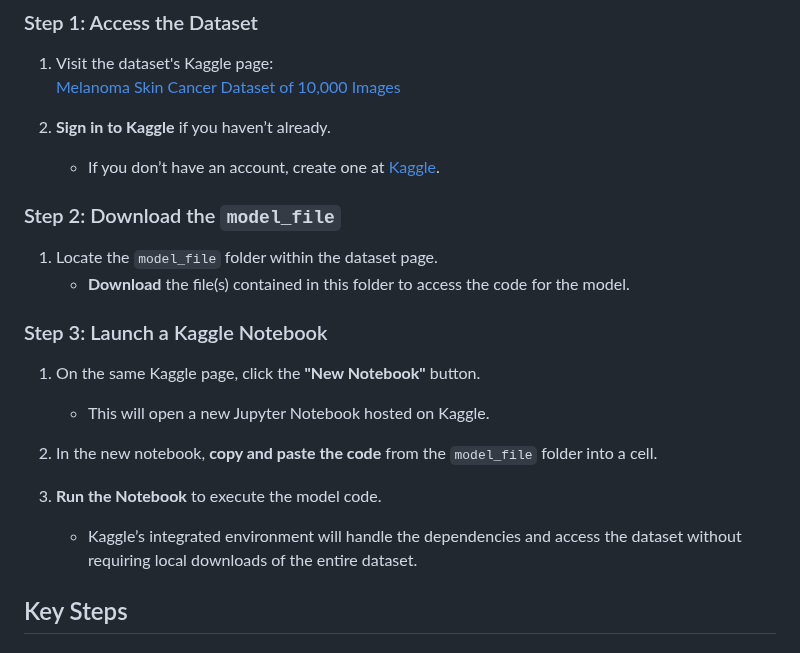
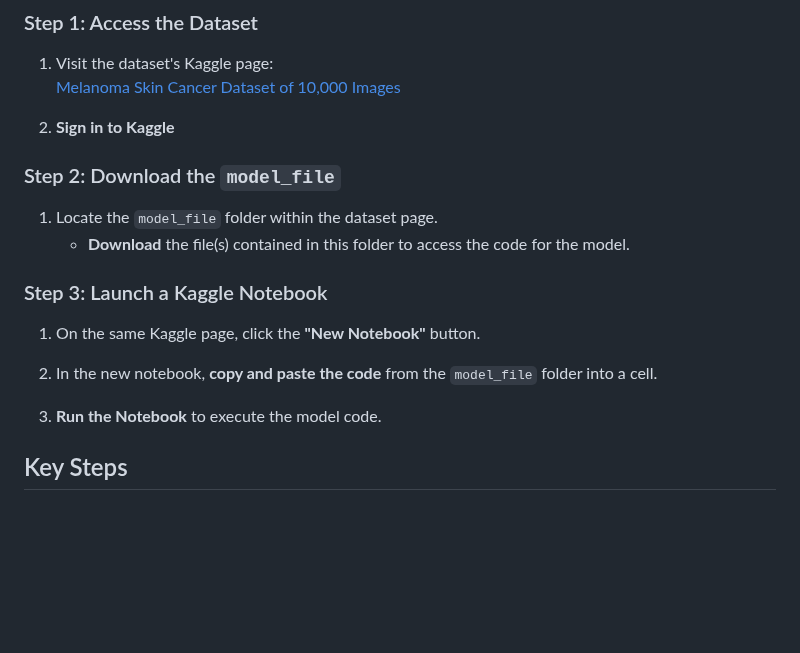
Before and after one commit to Nkortega21/ML-Melanoma-Detection-Model, a Markdown page: README.md, the part around the change. GitHub-like rendering; blank space fills up the shorter version.

```diff
--- a/README.md
+++ b/README.md
@@ -40,8 +40,7 @@ kaggle，google colab
 1. Visit the dataset's Kaggle page:
    [Melanoma Skin Cancer Dataset of 10,000 Images](https://www.kaggle.com/datasets/hasnainjaved/melanoma-skin-cancer-dataset-of-10000-images)
 
-2. **Sign in to Kaggle** if you haven’t already.
-   - If you don’t have an account, create one at [Kaggle](https://www.kaggle.com).
+2. **Sign in to Kaggle**
 
 ### Step 2: Download the `model_file`
 1. Locate the `model_file` folder within the dataset page.
@@ -49,12 +48,10 @@ kaggle，google colab
 
 ### Step 3: Launch a Kaggle Notebook
 1. On the same Kaggle page, click the **"New Notebook"** button.
-   - This will open a new Jupyter Notebook hosted on Kaggle.
 
 2. In the new notebook, **copy and paste the code** from the `model_file` folder into a cell.
 
 3. **Run the Notebook** to execute the model code.
-   - Kaggle’s integrated environment will handle the dependencies and access the dataset without requiring local downloads of the entire dataset.
 
 ## Key Steps
 
```
